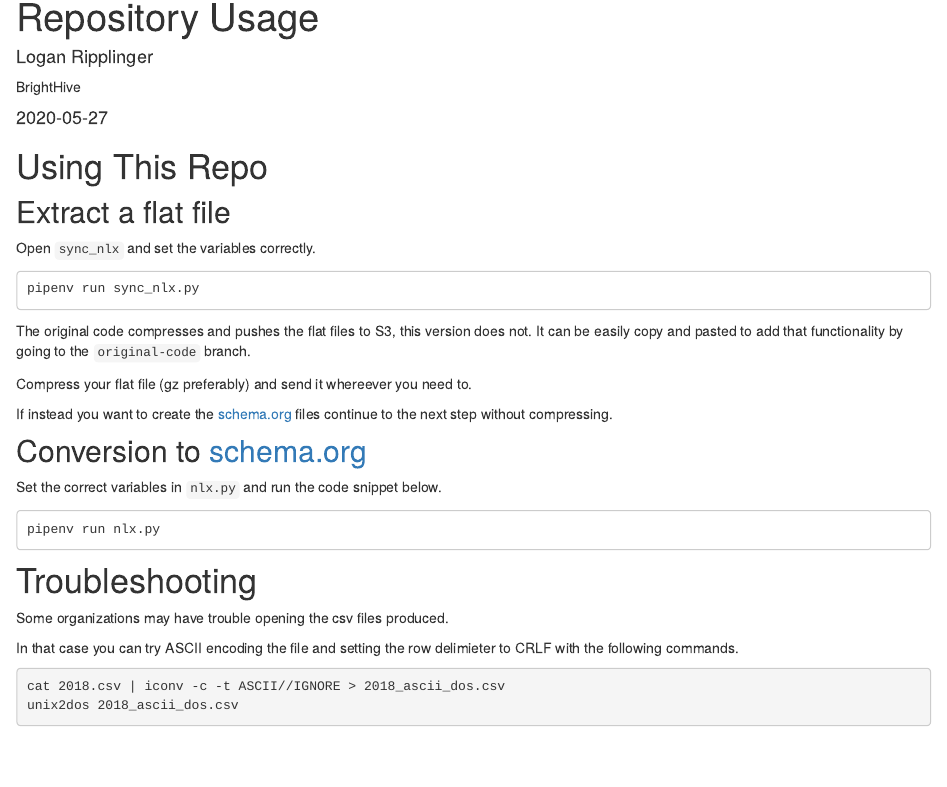
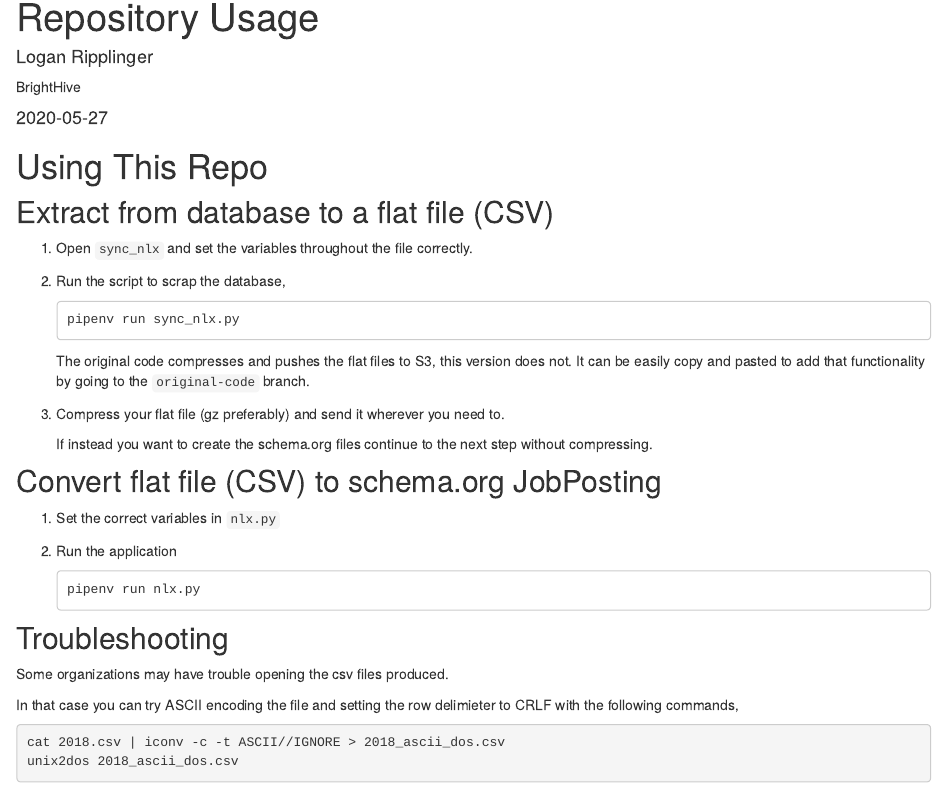
Before and after one commit to NLxResearchHubOrg/skills-import, an R Markdown document (docs/usage.Rmd): the page in a window 1100 px wide, from 100 px down. Rendered offline with R 4.5, knitr and Pandoc, with nearby package versions; drawn as R Markdown's standard HTML page in place of the format the file asks for.

Commit message:
Update usage.Rmd

````diff
--- a/docs/usage.Rmd
+++ b/docs/usage.Rmd
@@ -13,33 +13,37 @@ output: distill::distill_article
 
 # Using This Repo
 
-## Extract a flat file
+## Extract from database to a flat file (CSV)
 
-Open `sync_nlx` and set the variables correctly.
+1. Open `sync_nlx` and set the variables throughout the file correctly.
 
-```
-pipenv run sync_nlx.py
-```
+1. Run the script to scrap the database,
 
-The original code compresses and pushes the flat files to S3, this version does not. It can be easily copy and pasted to add that functionality by going to the `original-code` branch.
+    ```
+    pipenv run sync_nlx.py
+    ```
 
-Compress your flat file (gz preferably) and send it whereever you need to.
+    The original code compresses and pushes the flat files to S3, this version does not. It can be easily copy and pasted to add that functionality by going to the `original-code` branch.
 
-If instead you want to create the [schema.org](https://schema.org/) files continue to the next step without compressing.
+1. Compress your flat file (gz preferably) and send it wherever you need to.
 
-## Conversion to [schema.org](https://schema.org/)
+    If instead you want to create the schema.org files continue to the next step without compressing.
 
-Set the correct variables in `nlx.py` and run the code snippet below.
+## Convert flat file (CSV) to schema.org JobPosting
 
-```
-pipenv run nlx.py
-```
+1. Set the correct variables in `nlx.py`
 
-# Troubleshooting
+1. Run the application
+
+    ```
+    pipenv run nlx.py
+    ```
+
+## Troubleshooting
 
 Some organizations may have trouble opening the csv files produced.
 
-In that case you can try ASCII encoding the file and setting the row delimieter to CRLF with the following commands.
+In that case you can try ASCII encoding the file and setting the row delimieter to CRLF with the following commands,
 
 ```bash
 cat 2018.csv | iconv -c -t ASCII//IGNORE > 2018_ascii_dos.csv
````
